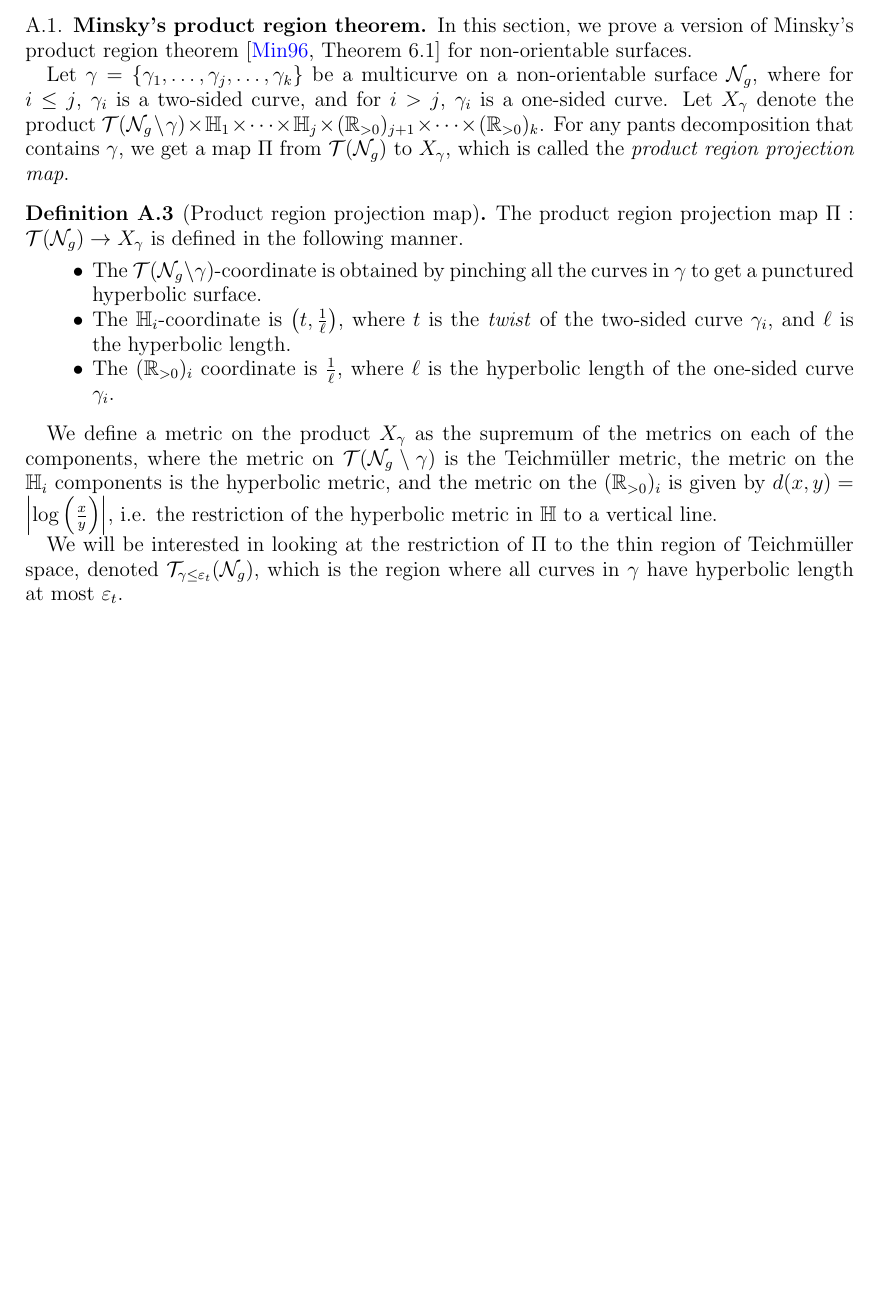
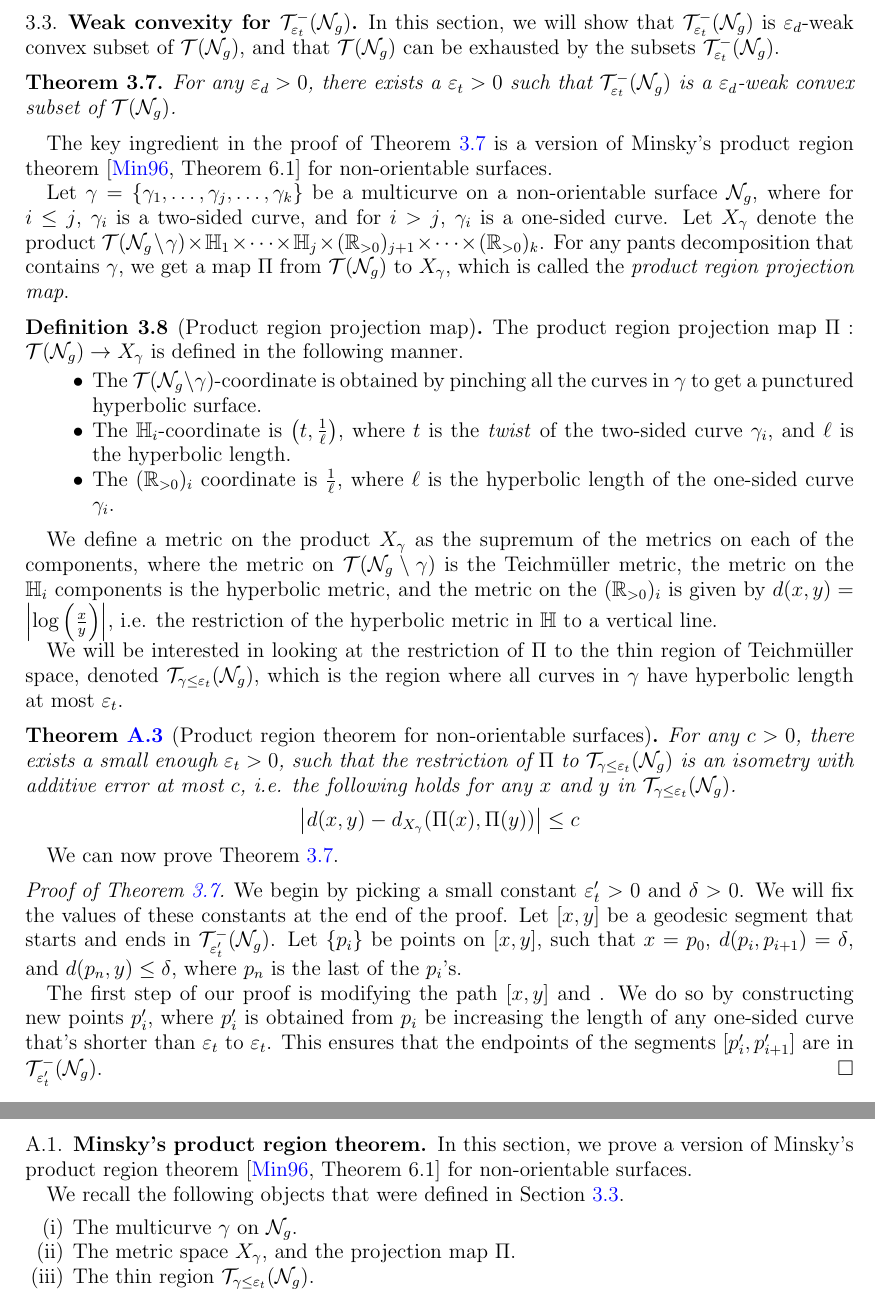
Before and after one commit to sayantangkhan/geodesics-in-thin-part, a LaTeX paper (main.tex, which reads mathpreamble.sty): part of page 26 of 33 before the commit and two parts of pages 4 and 26 of 33 after it, the two joined at a grey line, cut at the place of the change, the shorter picture padded with empty space. Compiled offline with pdfLaTeX.

```diff
--- a/main.tex
+++ b/main.tex
@@ -145,7 +146,55 @@
 \subsection{Weak convexity for $\systole(\no_g)$}
 \label{sec:weak-conv-syst}
 
-
+In this section, we will show that $\systole(\no_g)$ is $\vepd$-weak convex subset of $\teich(\no_g)$, and that $\teich(\no_g)$ can be exhausted by the subsets $\systole(\no_g)$.
+
+\begin{theorem}
+  \label{thm:weak-convexity}
+  For any $\vepd > 0$, there exists a $\vept > 0$ such that $\systole(\no_g)$ is a $\vepd$-weak convex subset of $\teich(\no_g)$.
+\end{theorem}
+
+The key ingredient in the proof of Theorem \ref{thm:weak-convexity} is a version of Minsky's product region theorem \cite[Theorem 6.1]{1077244446} for non-orientable surfaces.
+
+Let $\gamma = \left\{ \gamma_1, \ldots, \gamma_j, \ldots, \gamma_k \right\}$ be a multicurve on a non-orientable surface $\no_g$, where for $i \leq j$, $\gamma_i$ is a two-sided curve, and for $i > j$, $\gamma_i$ is a one-sided curve.
+Let $X_\gamma$ denote the product $\teich(\no_g \setminus \gamma) \times \mathbb{H}_1 \times \cdots \times \mathbb{H}_j \times (\mathbb{R}_{>0})_{j+1} \times \cdots \times (\mathbb{R}_{>0})_k$.
+For any pants decomposition that contains $\gamma$, we get a map $\Pi$ from $\teich(\no_g)$ to $X_\gamma$, which is called the \emph{product region projection map}.
+\begin{definition}[Product region projection map]
+  The product region projection map $\Pi: \teich(\no_g) \to X_\gamma$ is defined in the following manner.
+  \begin{itemize}
+  \item The $\teich(\no_g \setminus \gamma)$-coordinate is obtained by pinching all the curves in $\gamma$ to get a punctured hyperbolic surface.
+  \item The $\mathbb{H}_i$-coordinate is $\left( t, \frac{1}{\ell} \right)$, where $t$ is the \emph{twist} of the two-sided curve $\gamma_i$, and $\ell$ is the hyperbolic length.
+  \item The $(\mathbb{R}_{>0})_i$ coordinate is $\frac{1}{\ell}$, where $\ell$ is the hyperbolic length of the one-sided curve $\gamma_i$.
+  \end{itemize}
+\end{definition}
+
+We define a metric on the product $X_\gamma$ as the supremum of the metrics on each of the components, where the metric on $\teich(\no_g \setminus \gamma)$ is the Teichmüller metric, the metric on the $\mathbb{H}_i$ components is the hyperbolic metric, and the metric on the $(\mathbb{R}_{>0})_i$ is given by $d(x,y) = \left| \log\left( \frac{x}{y}  \right) \right| $, i.e. the restriction of the hyperbolic metric in $\mathbb{H}$ to a vertical line.
+
+We will be interested in looking at the restriction of $\Pi$ to the thin region of Teichmüller space, denoted $\teich_{\gamma \leq \vept}(\no_g)$, which is the region where all curves in $\gamma$ have hyperbolic length at most $\vept$.
+
+\begingroup
+\def\thetheorem{\ref{thm:prno}}
+\begin{theorem}[Product region theorem for non-orientable surfaces]
+  For any $c >0$, there exists a small enough $\vept > 0$, such that the restriction of $\Pi$ to $\teich_{\gamma \leq \vept}(\no_g)$ is an isometry with additive error at most $c$, i.e. the following holds for any $x$ and $y$ in $\teich_{\gamma \leq \vept}(\no_g)$.
+  \begin{align*}
+    \left| d(x, y) - d_{X_{\gamma}}(\Pi(x), \Pi(y)) \right| \leq c
+  \end{align*}
+
+\end{theorem}
+\addtocounter{theorem}{-1}
+\endgroup
+
+We can now prove Theorem \ref{thm:weak-convexity}.
+
+\begin{proof}[Proof of Theorem \ref{thm:weak-convexity}]
+  We begin by picking a small constant $\vept^{\prime} > 0$ and $\delta > 0$.
+  We will fix the values of these constants at the end of the proof.
+  Let $[x,y]$ be a geodesic segment that starts and ends in $\systolearg{\vept^{\prime}}(\no_g)$.
+  Let $\{p_i\}$ be points on $[x,y]$, such that $x = p_0$, $d(p_i, p_{i+1}) = \delta$, and $d(p_n, y) \leq \delta$, where $p_n$ is the last of the $p_i$'s.
+
+  The first step of our proof is modifying the path $[x,y]$ and .
+  We do so by constructing new points $p_i^{\prime}$, where $p_i^{\prime}$ is obtained from $p_i$ be increasing the length of any one-sided curve that's shorter than $\vept$ to $\vept$.
+  This ensures that the endpoints of the segments $[p_i^{\prime}, p_{i+1}^{\prime}]$ are in $\systolearg{\vept^{\prime}}(\no_g)$.
+\end{proof}
 
 \section{Geodesics in the thin part of $\teich(\no_g)$}
 \label{sec:recurr-rand-walks}
@@ -1350,21 +1399,29 @@
 
 In this section, we prove a version of Minsky's product region theorem \cite[Theorem 6.1]{1077244446} for non-orientable surfaces.
 
-Let $\gamma = \left\{ \gamma_1, \ldots, \gamma_j, \ldots, \gamma_k \right\}$ be a multicurve on a non-orientable surface $\no_g$, where for $i \leq j$, $\gamma_i$ is a two-sided curve, and for $i > j$, $\gamma_i$ is a one-sided curve.
-Let $X_\gamma$ denote the product $\teich(\no_g \setminus \gamma) \times \mathbb{H}_1 \times \cdots \times \mathbb{H}_j \times (\mathbb{R}_{>0})_{j+1} \times \cdots \times (\mathbb{R}_{>0})_k$.
-For any pants decomposition that contains $\gamma$, we get a map $\Pi$ from $\teich(\no_g)$ to $X_\gamma$, which is called the \emph{product region projection map}.
-\begin{definition}[Product region projection map]
-  The product region projection map $\Pi: \teich(\no_g) \to X_\gamma$ is defined in the following manner.
-  \begin{itemize}
-  \item The $\teich(\no_g \setminus \gamma)$-coordinate is obtained by pinching all the curves in $\gamma$ to get a punctured hyperbolic surface.
-  \item The $\mathbb{H}_i$-coordinate is $\left( t, \frac{1}{\ell} \right)$, where $t$ is the \emph{twist} of the two-sided curve $\gamma_i$, and $\ell$ is the hyperbolic length.
-  \item The $(\mathbb{R}_{>0})_i$ coordinate is $\frac{1}{\ell}$, where $\ell$ is the hyperbolic length of the one-sided curve $\gamma_i$.
-  \end{itemize}
-\end{definition}
-
-We define a metric on the product $X_\gamma$ as the supremum of the metrics on each of the components, where the metric on $\teich(\no_g \setminus \gamma)$ is the Teichmüller metric, the metric on the $\mathbb{H}_i$ components is the hyperbolic metric, and the metric on the $(\mathbb{R}_{>0})_i$ is given by $d(x,y) = \left| \log\left( \frac{x}{y}  \right) \right| $, i.e. the restriction of the hyperbolic metric in $\mathbb{H}$ to a vertical line.
-
-We will be interested in looking at the restriction of $\Pi$ to the thin region of Teichmüller space, denoted $\teich_{\gamma \leq \vept}(\no_g)$, which is the region where all curves in $\gamma$ have hyperbolic length at most $\vept$.
+% Let $\gamma = \left\{ \gamma_1, \ldots, \gamma_j, \ldots, \gamma_k \right\}$ be a multicurve on a non-orientable surface $\no_g$, where for $i \leq j$, $\gamma_i$ is a two-sided curve, and for $i > j$, $\gamma_i$ is a one-sided curve.
+% Let $X_\gamma$ denote the product $\teich(\no_g \setminus \gamma) \times \mathbb{H}_1 \times \cdots \times \mathbb{H}_j \times (\mathbb{R}_{>0})_{j+1} \times \cdots \times (\mathbb{R}_{>0})_k$.
+% For any pants decomposition that contains $\gamma$, we get a map $\Pi$ from $\teich(\no_g)$ to $X_\gamma$, which is called the \emph{product region projection map}.
+% \begin{definition}[Product region projection map]
+%   The product region projection map $\Pi: \teich(\no_g) \to X_\gamma$ is defined in the following manner.
+%   \begin{itemize}
+%   \item The $\teich(\no_g \setminus \gamma)$-coordinate is obtained by pinching all the curves in $\gamma$ to get a punctured hyperbolic surface.
+%   \item The $\mathbb{H}_i$-coordinate is $\left( t, \frac{1}{\ell} \right)$, where $t$ is the \emph{twist} of the two-sided curve $\gamma_i$, and $\ell$ is the hyperbolic length.
+%   \item The $(\mathbb{R}_{>0})_i$ coordinate is $\frac{1}{\ell}$, where $\ell$ is the hyperbolic length of the one-sided curve $\gamma_i$.
+%   \end{itemize}
+% \end{definition}
+
+% We define a metric on the product $X_\gamma$ as the supremum of the metrics on each of the components, where the metric on $\teich(\no_g \setminus \gamma)$ is the Teichmüller metric, the metric on the $\mathbb{H}_i$ components is the hyperbolic metric, and the metric on the $(\mathbb{R}_{>0})_i$ is given by $d(x,y) = \left| \log\left( \frac{x}{y}  \right) \right| $, i.e. the restriction of the hyperbolic metric in $\mathbb{H}$ to a vertical line.
+
+% We will be interested in looking at the restriction of $\Pi$ to the thin region of Teichmüller space, denoted $\teich_{\gamma \leq \vept}(\no_g)$, which is the region where all curves in $\gamma$ have hyperbolic length at most $\vept$.
+
+We recall the following objects that were defined in Section \ref{sec:weak-conv-syst}.
+
+\begin{enumerate}[(i)]
+\item The multicurve $\gamma$ on $\no_g$.
+\item The metric space $X_\gamma$, and the projection map $\Pi$.
+\item The thin region $\teich_{\gamma \leq \vept}(\no_g)$.
+\end{enumerate}
 
 \begin{theorem}[Product region theorem for non-orientable surfaces]
   \label{thm:prno}
--- a/mathpreamble.sty
+++ b/mathpreamble.sty
@@ -124,6 +127,7 @@
 \newcommand{\dcomp}{d_{\mathrm{comp}}}
 \newcommand{\wt}{\widetilde}
 \newcommand{\systole}{\teich_{\vept}^{-}}
+\newcommand{\systolearg}[1]{\teich_{#1}^{-}}
 
 % new \oset macro
 \makeatletter
```
Also changed, not shown: main.tex (3 more changed lines), mathpreamble.sty (3 more changed lines).
